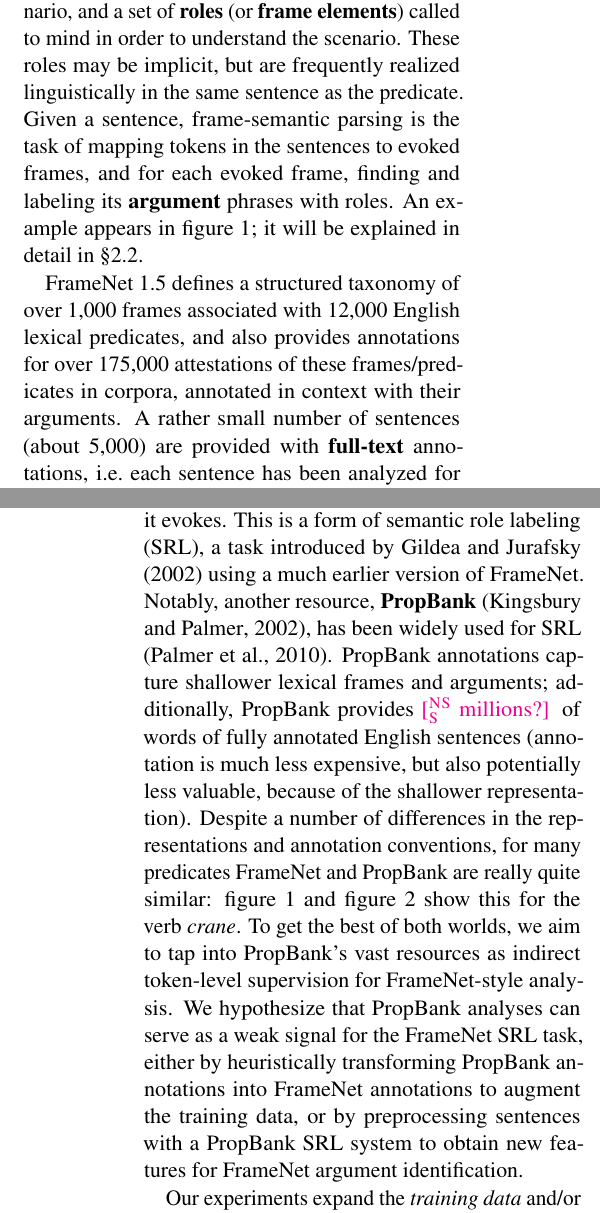
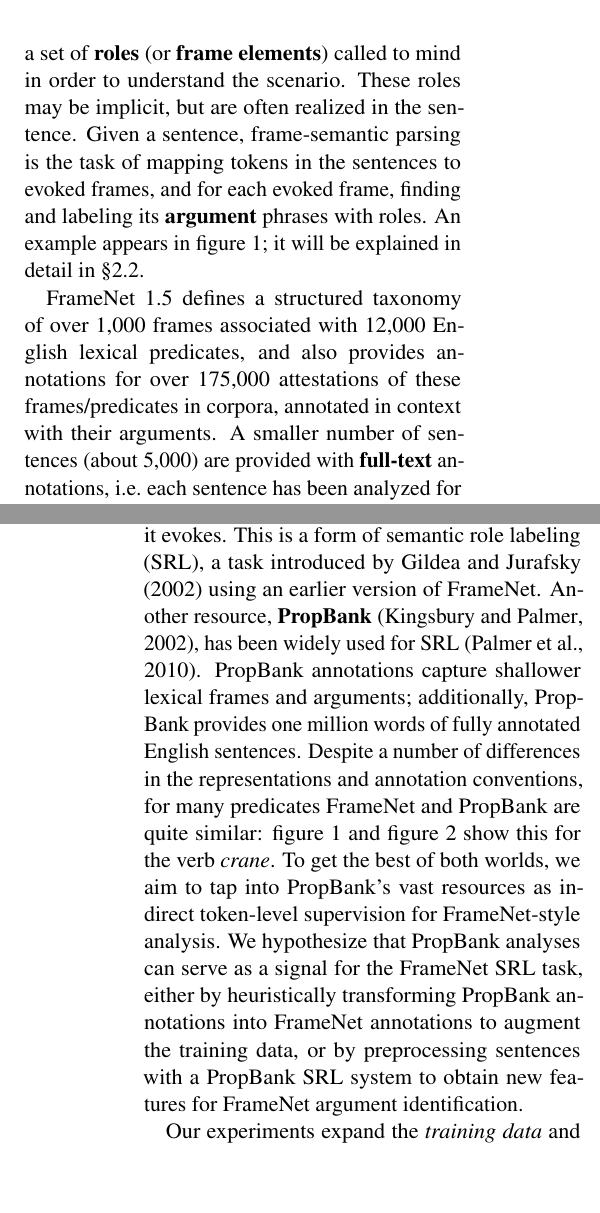
Before and after one commit to meghana-kshirsagar/acl2015, a LaTeX paper (argid.tex): two parts of the columns of pages 1 and 2 of 11 before the commit and two parts of the columns of pages 1 and 2 of 10 after it, joined at a grey line, cut so that both start at the same text, the shorter picture padded with empty space. Compiled offline with pdfLaTeX.

Commit message:
trimming Intro a smidge

```diff
--- a/argid.tex
+++ b/argid.tex
@@ -227,8 +227,8 @@
 \newcommand{\stmarker}{\ensuretext{\textcolor{blue}{\ensuremath{^{\textsc{S}}_{\textsc{T}}}}}}
 \newcommand{\jbmarker}{\ensuretext{\textcolor{orange}{\ensuremath{^{\textsc{J}}_{\textsc{B}}}}}}
 \newcommand{\dbmarker}{\ensuretext{\textcolor{purple}{\ensuremath{^{\textsc{D}}_{\textsc{B}}}}}}
-\newcommand{\arkcomment}[3]{\ensuretext{\textcolor{#3}{[#1 #2]}}}
-%\newcommand{\arkcomment}[3]{}
+%\newcommand{\arkcomment}[3]{\ensuretext{\textcolor{#3}{[#1 #2]}}}
+\newcommand{\arkcomment}[3]{}
 \newcommand{\cjd}[1]{\arkcomment{\cjdmarker}{#1}{red}}
 \newcommand{\nss}[1]{\arkcomment{\nssmarker}{#1}{magenta}}
 \newcommand{\mk}[1]{\arkcomment{\mkmarker}{#1}{mdgreen}}
@@ -398,7 +398,7 @@ Each frame is associated with lexical \textbf{predicates} (verbs, nouns, adjecti
 evoking the scenario, and a set of \textbf{roles} (or \textbf{frame elements})
 called to mind in order to understand the scenario.
 These roles may be implicit,
-but are frequently realized linguistically in the same sentence as the predicate.
+but are often realized in the sentence.
 Given a sentence, frame-semantic parsing is the task of mapping tokens in the sentences
 to evoked frames, and for each evoked frame, finding and labeling its \textbf{argument} phrases
 with roles.
@@ -421,7 +421,7 @@ are labeled with role names.}
 FrameNet~1.5 defines a structured taxonomy of over 1,000 frames associated with 12,000~English lexical predicates,
 and also provides annotations for over 175,000 attestations
 of these frames/predicates in corpora, annotated in context with their arguments.
-A rather small number of sentences (about 5,000)
+A smaller number of sentences (about 5,000)
 are provided with \textbf{full-text} annotations, i.e.~each sentence
 has been analyzed for all available frames.
 But the bulk of sentences in FrameNet---the lexicographic \textbf{exemplars}---are annotated for only one frame per sentence,
@@ -440,22 +440,19 @@ In this paper, we address the \textbf{argument identification}
 subtask of finding and labeling arguments
 given a predicate in context and the frame it evokes.
 This is a form of semantic role labeling (SRL),
-a task introduced by \citet{gildea-02} using a much earlier version of FrameNet.
-Notably, another resource, \textbf{PropBank} \citep{propbank}, has been widely used for SRL \citep{palmer-10}.
+a task introduced by \citet{gildea-02} using an earlier version of FrameNet.
+Another resource, \textbf{PropBank} \citep{propbank}, has been widely used for SRL \citep{palmer-10}.
 PropBank annotations capture shallower lexical frames and arguments;
-additionally, PropBank provides \nss{millions?} of words of fully annotated English sentences
-(annotation is much less expensive, but also potentially less valuable, because of the shallower representation).
+additionally, PropBank provides one million words of fully annotated English sentences.
+% (annotation is less expensive, but potentially less valuable because of the shallower representation).
 Despite a number of differences in the representations and annotation conventions,
-for many predicates FrameNet and PropBank are really quite similar:
+for many predicates FrameNet and PropBank are quite similar:
 \cref{fig:harbor-fn} and \cref{fig:harbor-pb} show this for the verb \textit{crane}.
 To get the best of both worlds, we aim to tap into PropBank's vast resources
 as indirect token-level supervision for FrameNet-style analysis.
-We hypothesize that PropBank analyses can serve as a weak signal for the FrameNet SRL task,
-either by heuristically transforming PropBank annotations into FrameNet annotations
-to augment the training data, or by preprocessing sentences with a PropBank SRL system to obtain new features
-for FrameNet argument identification.
+We hypothesize that PropBank analyses can serve as a signal for the FrameNet SRL task, either by heuristically transforming PropBank annotations into FrameNet annotations to augment the training data, or by preprocessing sentences with a PropBank SRL system to obtain new features for FrameNet argument identification.
 
-Our experiments expand the \emph{training data} and/or the \emph{feature space}
+Our experiments expand the \emph{training data} and the \emph{feature space}
 of supervised argument identification
 in order to integrate evidence from all of these sources
 into SEMAFOR \citep{das-14}, the leading open-source frame-semantic parser for English.\footnote{\url{http://www.ark.cs.cmu.edu/SEMAFOR/}}
```
Also changed, not shown: argid.pdf, argid.tex (4 more changed lines).
